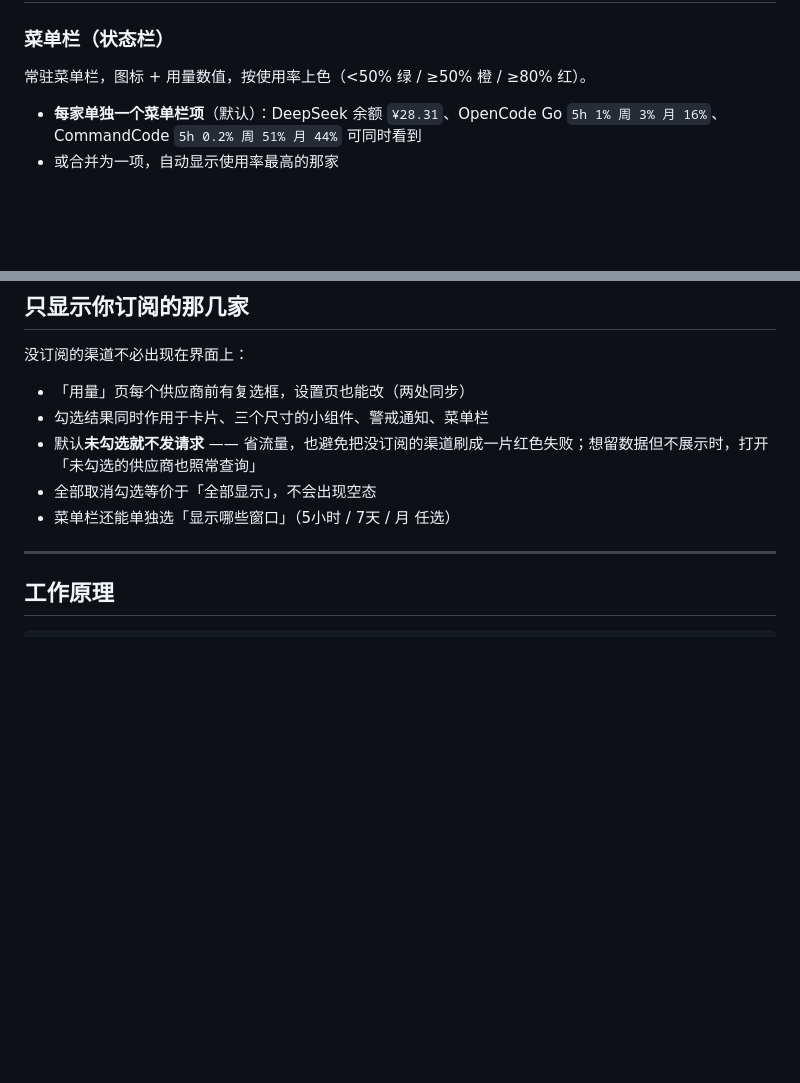
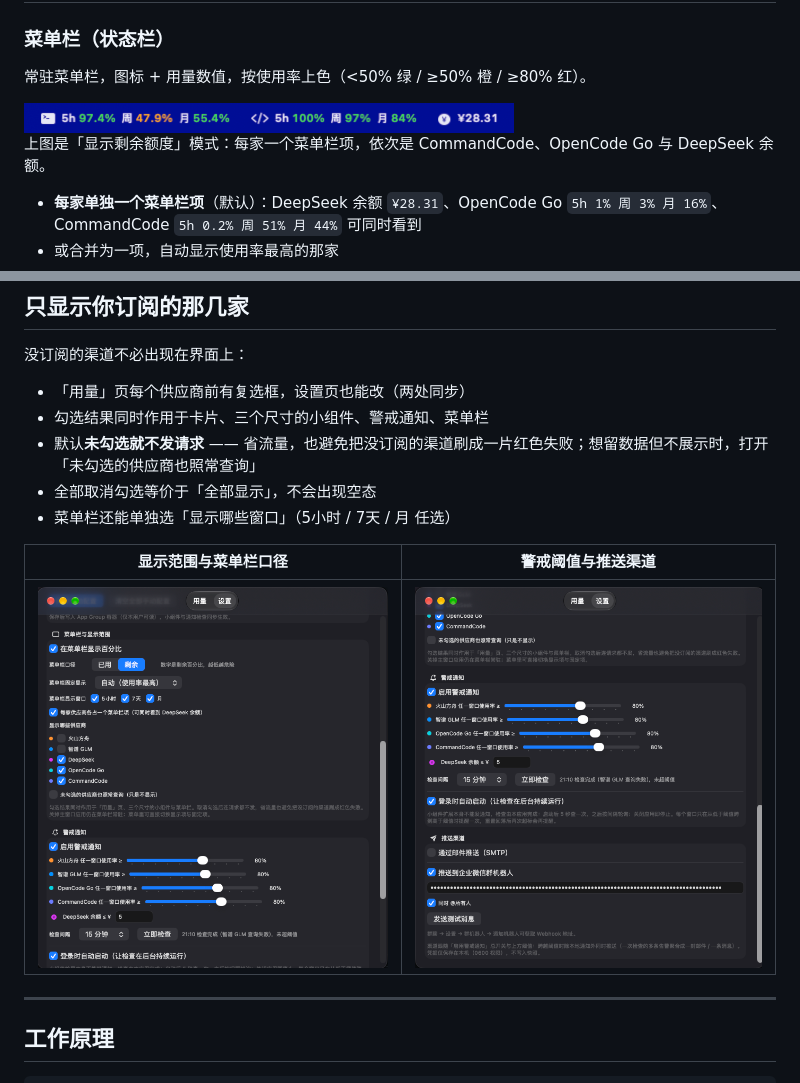
Before and after one commit to YZz-S/QuotaBar, a Markdown page: README.md, 2 parts joined by grey strips. GitHub-like rendering; pictures changed too: images/menubar@2x.png (added), images/settings-alerts.png (added), images/settings-display.png (added); blank space fills up the shorter version.

```diff
--- a/README.md
+++ b/README.md
@@ -34,6 +36,10 @@
 
 常驻菜单栏，图标 + 用量数值，按使用率上色（<50% 绿 / ≥50% 橙 / ≥80% 红）。
 
+<img src="images/menubar@2x.png" alt="菜单栏" width="490">
+
+上图是「显示剩余额度」模式：每家一个菜单栏项，依次是 CommandCode、OpenCode Go 与 DeepSeek 余额。
+
 - **每家单独一个菜单栏项**（默认）：DeepSeek 余额 `¥28.31`、OpenCode Go `5h 1% 周 3% 月 16%`、CommandCode `5h 0.2% 周 51% 月 44%` 可同时看到
 - 或合并为一项，自动显示使用率最高的那家
 - 点开菜单：每家明细（所有窗口 + 余额 + 重置倒计时）、切换显示项、立即刷新、直达控制台
@@ -58,6 +64,10 @@
 - 默认**未勾选就不发请求** —— 省流量，也避免把没订阅的渠道刷成一片红色失败；想留数据但不展示时，打开「未勾选的供应商也照常查询」
 - 全部取消勾选等价于「全部显示」，不会出现空态
 - 菜单栏还能单独选「显示哪些窗口」（5小时 / 7天 / 月 任选）
+
+| 显示范围与菜单栏口径 | 警戒阈值与推送渠道 |
+|---|---|
+| ![设置：菜单栏与显示范围](images/settings-display.png) | ![设置：警戒与推送](images/settings-alerts.png) |
 
 ---
 
```
Also changed, not shown: other parts of README.md (+6 -0 lines), README.en.md (+14 -0 lines), images/settings-keys.png (added), images/usage.png (added).
